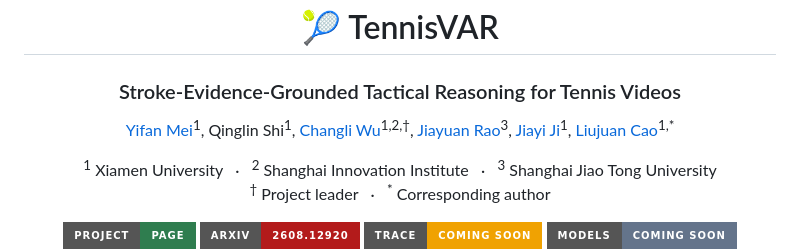
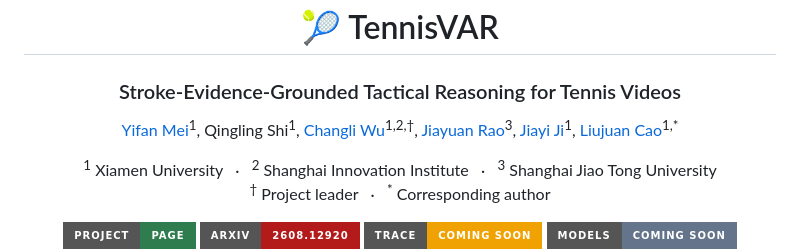
Before and after one commit to ZSHYC/RallyMotionReasoner, a Markdown page: README.md, the part around the change. GitHub-like rendering; badges without logos.

```diff
--- a/README.md
+++ b/README.md
@@ -4,7 +4,7 @@
 
 <p align="center">
   <a href="https://scholar.google.com/citations?user=QJSp3NUAAAAJ">Yifan Mei</a><sup>1</sup>,
-  Qinglin Shi<sup>1</sup>,
+  Qingling Shi<sup>1</sup>,
   <a href="https://scholar.google.com/citations?user=K13qHZoAAAAJ">Changli Wu</a><sup>1,2,†</sup>,
   <a href="https://scholar.google.com/citations?user=oW6qV1oAAAAJ">Jiayuan Rao</a><sup>3</sup>,
   <a href="https://scholar.google.com/citations?user=xp_rICcAAAAJ">Jiayi Ji</a><sup>1</sup>,
```
